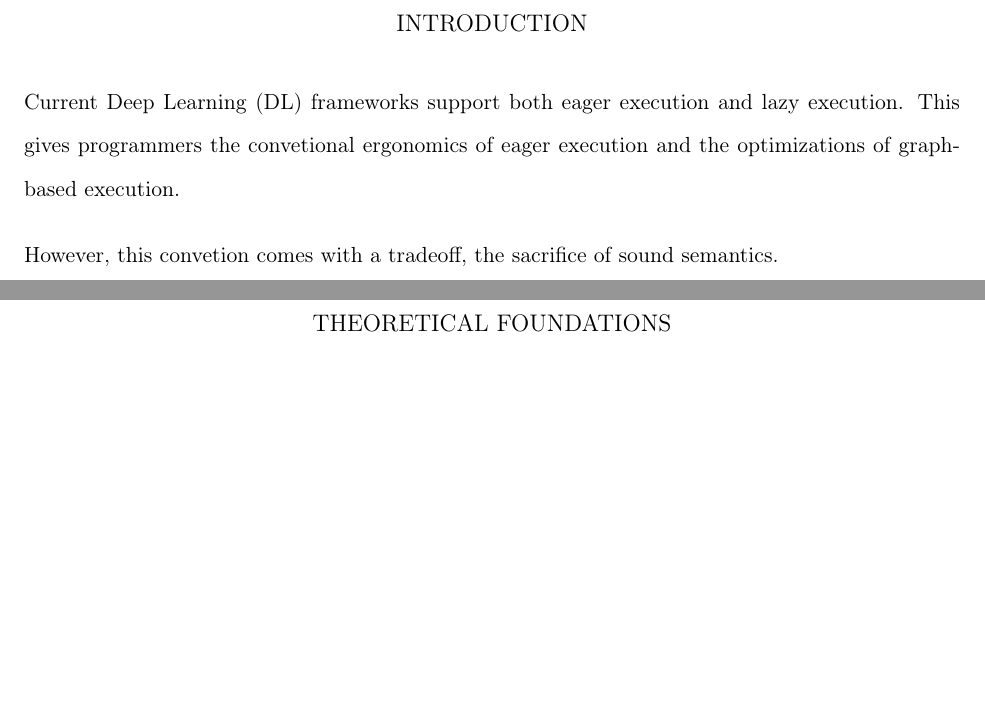
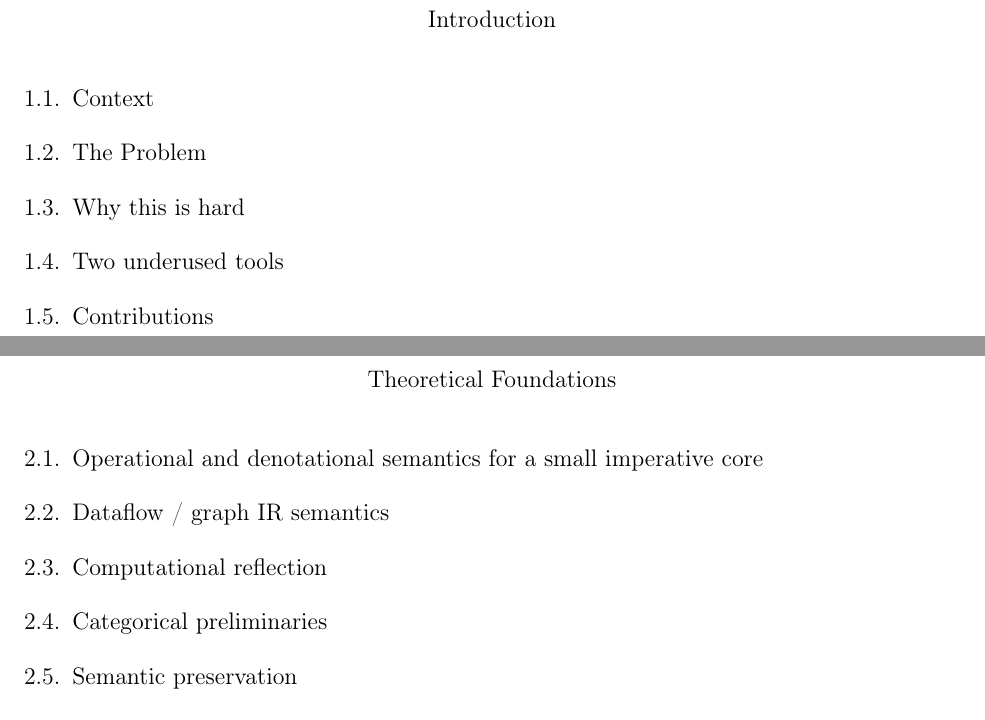
Before and after one commit to ih1d/thesis, a LaTeX thesis (ccom-6995/SurveyPaper.tex): two parts of pages 4 and 5 of 10, joined at a grey line, cut at the place of the change. Compiled offline with pdfLaTeX.

Commit message:
finished

```diff
--- a/ccom-6995/SurveyPaper.tex
+++ b/ccom-6995/SurveyPaper.tex
@@ -28,14 +28,28 @@
 
 \begin{mainf}
 
-\chapter{\MakeUppercase{Introduction}}
-Current Deep Learning (DL) frameworks support both eager execution
-and lazy execution. This gives programmers the convetional ergonomics
-of eager execution and the optimizations of graph-based execution.
+\chapter{Introduction}
 
-However, this convetion comes with a tradeoff, the sacrifice of
-sound semantics.
+\section{Context}
 
-\chapter{\MakeUppercase{Theoretical Foundations}}
+\section{The Problem}
 
-\chapter{\MakeUppercase{Literature Review}}
+\section{Why this is hard}
+
+\section{Two underused tools}
+
+
+\section{Contributions}
+
+
+\chapter{Theoretical Foundations}
+
+\section{Operational and denotational semantics for a small imperative core}
+
+\section{Dataflow / graph IR semantics}
+
+\section{Computational reflection}
+
+\section{Categorical preliminaries}
+
+\section{Semantic preservation}
```
Also changed, not shown: ccom-6995/SurveyPaper.pdf, ccom-6995/SurveyPaper.tex (8 more changed lines).
